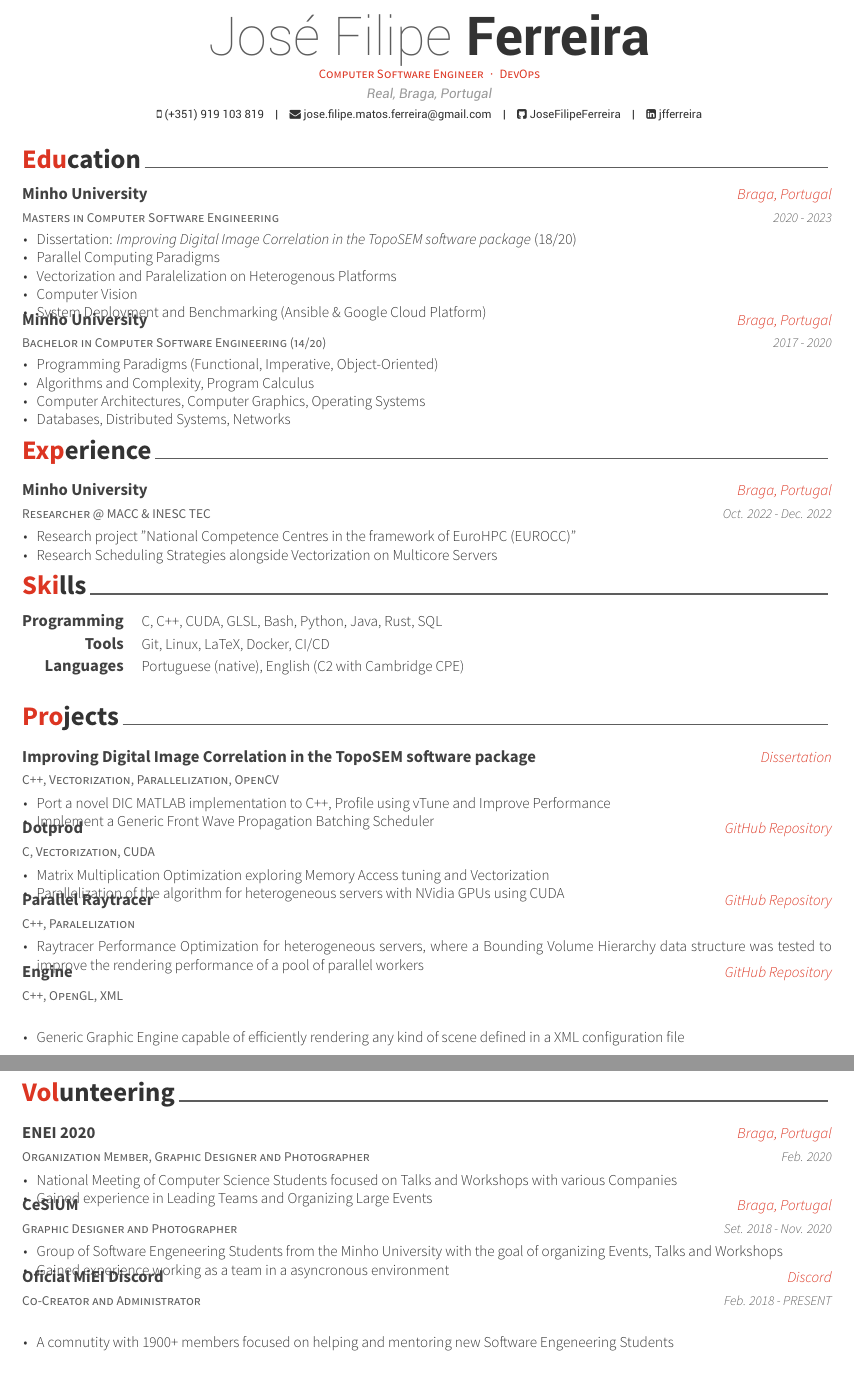
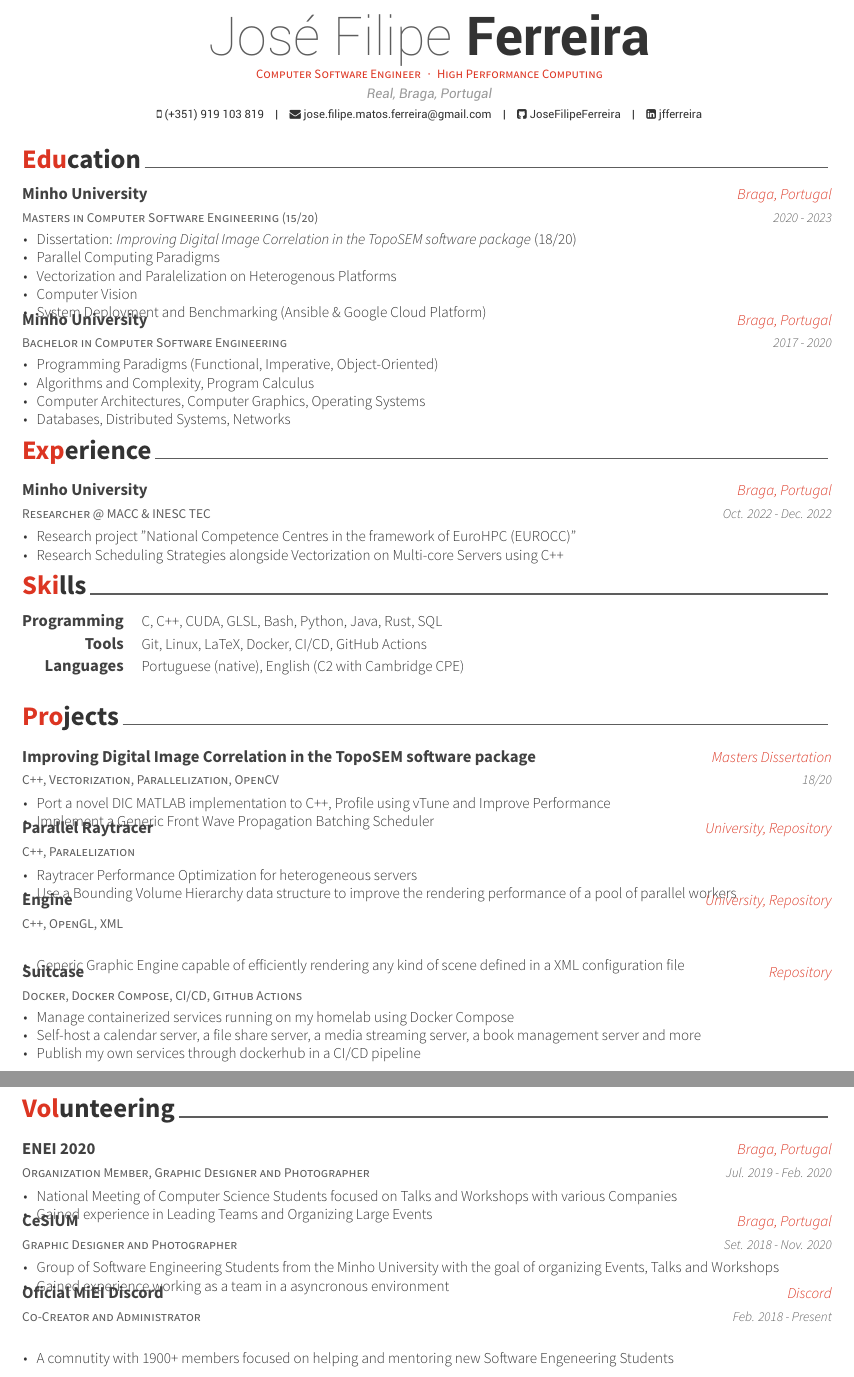
Before and after one commit to JoseFilipeFerreira/CV, a LaTeX CV (resume_cv.tex, which reads cv-sections/education.tex, cv-sections/experience.tex, cv-sections/extracurricular.tex): two parts of pages 1 and 2 of 2, joined at a grey line, cut so that both start at the same text. Compiled offline with XeLaTeX.

Commit message:
update CV

```diff
--- a/cv-sections/education.tex
+++ b/cv-sections/education.tex
@@ -5,7 +5,7 @@
 %------------------------------------------------
 
 \cventry
-{Masters in Computer Software Engineering} % Degree
+  {Masters in Computer Software Engineering (15/20)} % Degree
 {Minho University} % Institution
 {Braga, Portugal} % Location
 {2020 - 2023} % Date(s)
@@ -18,13 +18,14 @@
 %\item{Modelling and Visualization}
 %\item{Ilumination and Photo-Realism}
 \item{System Deployment and Benchmarking (Ansible \& Google Cloud Platform)}
+% \item{System Deployment and Benchmarking}
 \end{cvitems}
 }
 
 %------------------------------------------------
 
 \cventry
-  {Bachelor in Computer Software Engineering (14/20)} % Degree
+  {Bachelor in Computer Software Engineering} % Degree
 {Minho University} % Institution
 {Braga, Portugal} % Location
 {2017 - 2020} % Date(s)
--- a/cv-sections/experience.tex
+++ b/cv-sections/experience.tex
@@ -13,7 +13,8 @@
 { % Description(s) of tasks/responsibilities
 \begin{cvitems}
 \item{Research project "National Competence Centres in the framework of EuroHPC (EUROCC)"}
-\item{Research Scheduling Strategies alongside Vectorization on Multicore Servers}
+\item{Research Scheduling Strategies alongside Vectorization on Multi-core
+  Servers using C++}
 % \item{Create and Evaluate Performance Reports of Parallel aplications}
 \end{cvitems}
 }
--- a/cv-sections/extracurricular.tex
+++ b/cv-sections/extracurricular.tex
@@ -9,7 +9,7 @@
 {Organization Member, Graphic Designer and Photographer} % Affiliation/role
 {ENEI 2020} % Organization/group
 {Braga, Portugal} % Location
-{Feb. 2020} % Date(s)
+{Jul. 2019 - Feb. 2020} % Date(s)
 { % Description(s) of experience/contributions/knowledge
 \begin{cvitems}
 \item{National Meeting of Computer Science Students focused on Talks and
@@ -27,7 +27,7 @@
 {Set. 2018 - Nov. 2020} % Date(s)
 { % Description(s) of experience/contributions/knowledge
 \begin{cvitems}
-\item {Group of Software Engeneering Students from the Minho University with the goal of
+\item {Group of Software Engineering Students from the Minho University with the goal of
   organizing Events, Talks and Workshops}
 \item {Gained experience working as a team in a asyncronous environment}
 \end{cvitems}
@@ -39,7 +39,7 @@
 {Co-Creator and Administrator} % Affiliation/role
 {Oficial MiEI Discord} % Organization/group
 {Discord} % Location
-{Feb. 2018 - PRESENT} % Date(s)
+{Feb. 2018 - Present} % Date(s)
 { % Description(s) of experience/contributions/knowledge
 \begin{cvitems}
 \item {A comnutity with 1900+ members focused on helping and mentoring new
--- a/cv-sections/projects.tex
+++ b/cv-sections/projects.tex
@@ -6,9 +6,9 @@
 
 \cventry
 {C++, Vectorization, Parallelization, OpenCV} % Technologies
-{Improving Digital Image Correlation in the TopoSEM software package} % Title
-{Dissertation} % Link
-{} % Grade
+  {Improving Digital Image Correlation in the TopoSEM software package} % Title
+{Masters Dissertation} % Link
+{18/20} % Grade
 { % Description(s)
 \begin{cvitems}
 \item {Port a novel DIC MATLAB implementation to C++, Profile using vTune and Improve Performance}
@@ -18,28 +18,29 @@
 
 %------------------------------------------------
 
-\cventry
-{C, Vectorization, CUDA} % Technologies
-  {Dotprod} % Title
-{\href{https://github.com/JoseFilipeFerreira/dotprod}{GitHub Repository}} % Link
-{} % Grade
-{ % Description(s)
-\begin{cvitems}
-\item {Matrix Multiplication Optimization exploring Memory Access tuning and Vectorization}
-\item {Parallelization of the algorithm for heterogeneous servers with NVidia GPUs using CUDA}
-\end{cvitems}
-}
+% \cventry
+% {C, Vectorization, CUDA} % Technologies
+% {Dotprod} % Title
+% {University, \href{https://github.com/JoseFilipeFerreira/dotprod}{Repository}} % Link
+% {} % Grade
+% { % Description(s)
+% \begin{cvitems}
+% \item {Matrix Multiplication Optimization exploring Memory Access tuning and Vectorization}
+% \item {Parallelization of the algorithm for heterogeneous servers with NVidia GPUs using CUDA}
+% \end{cvitems}
+% }
 
 %------------------------------------------------
 
 \cventry
 {C++, Paralelization} % Technologies
-  {Parallel Raytracer} % Title
-{\href{https://github.com/JoseFilipeFerreira/parallel-raytracer}{GitHub Repository}} % Link
+{Parallel Raytracer} % Title
+{University, \href{https://github.com/JoseFilipeFerreira/parallel-raytracer}{Repository}} % Link
 {} % Grade
 { % Description(s)
 \begin{cvitems}
-\item {Raytracer Performance Optimization for heterogeneous servers, where a Bounding Volume Hierarchy data structure was tested to improve the rendering performance of a pool of parallel workers}
+\item{Raytracer Performance Optimization for heterogeneous servers}
+\item{Use a Bounding Volume Hierarchy data structure to improve the rendering performance of a pool of parallel workers}
 \end{cvitems}
 }
 
@@ -60,8 +61,8 @@
 
 \cventry
 {C++, OpenGL, XML} % Technologies
-  {Engine} % Title
-{\href{https://github.com/JoseFilipeFerreira/engine}{GitHub Repository}} % Link
+{Engine}% Title
+{University, \href{https://github.com/JoseFilipeFerreira/engine}{Repository}} % Link
 {} % Grade
 { % Description(s)
 \begin{cvitems}
@@ -72,4 +73,20 @@
 
 %------------------------------------------------
 
+\cventry
+{Docker, Docker Compose, CI/CD, Github Actions} % Technologies
+{Suitcase} % Title
+{\href{https://github.com/JoseFilipeFerreira/suitcase}{Repository}} % Link
+{} % Grade
+{ % Description(s)
+\begin{cvitems}
+\item{Manage containerized services running on my homelab using Docker Compose}
+\item{Self-host a calendar server, a file share server, a media streaming server, a book
+  management server and more}
+\item{Publish my own services through dockerhub in a CI/CD pipeline}
+\end{cvitems}
+}
+
+%------------------------------------------------
+
 \end{cventries}
--- a/cv-sections/skills.tex
+++ b/cv-sections/skills.tex
@@ -12,7 +12,7 @@
 
 \cvskill
 {Tools} % Category
-{Git, Linux, LaTeX, Docker, CI/CD} % Skills
+{Git, Linux, LaTeX, Docker, CI/CD, GitHub Actions} % Skills
 
 %------------------------------------------------
 
--- a/header.tex
+++ b/header.tex
@@ -17,6 +17,6 @@
 %\reddit{reddit account}
 %\extrainfo{test} % Other text you want to include on this line
 
-% \position{Computer Software Engineer{\enskip\cdotp\enskip}High Performance Computing}
-\position{Computer Software Engineer{\enskip\cdotp\enskip}DevOps}
+\position{Computer Software Engineer{\enskip\cdotp\enskip}High Performance Computing}
+% \position{Computer Software Engineer{\enskip\cdotp\enskip}DevOps}
 % \quote{``Make the change that you want to see in the world."} % A quote or statement
```
Also changed, not shown: resume_cv.pdf, cv-sections/projects.tex (4 more changed lines).
